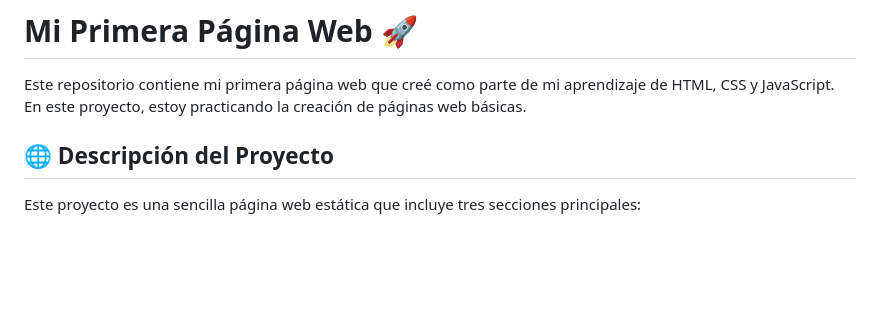
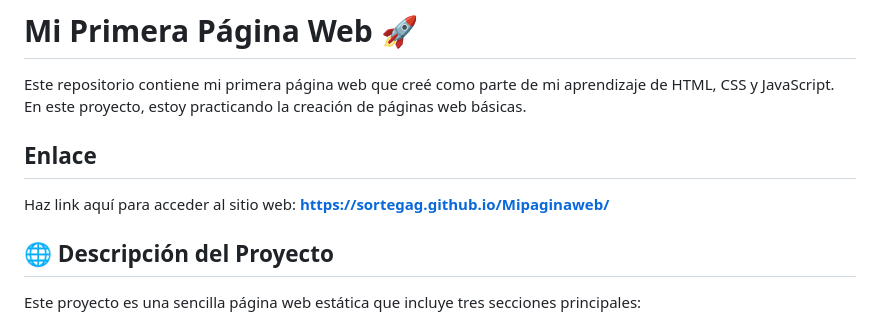
Before and after one commit to SortegaG/MiPaginaWeb, a Markdown page: Readme.md, the part around the change. Rendered like a GitHub page; blank space fills up the shorter version.

Commit message:
add link github on README.MD

```diff
--- a/Readme.md
+++ b/Readme.md
@@ -1,6 +1,12 @@
 # Mi Primera Página Web 🚀
 
 Este repositorio contiene mi primera página web que creé como parte de mi aprendizaje de HTML, CSS y JavaScript. En este proyecto, estoy practicando la creación de páginas web básicas.
+
+## Enlace
+
+Haz link aquí para acceder al sitio web:
+**https://sortegag.github.io/Mipaginaweb/**
+
 
 ## 🌐 Descripción del Proyecto
 
```
